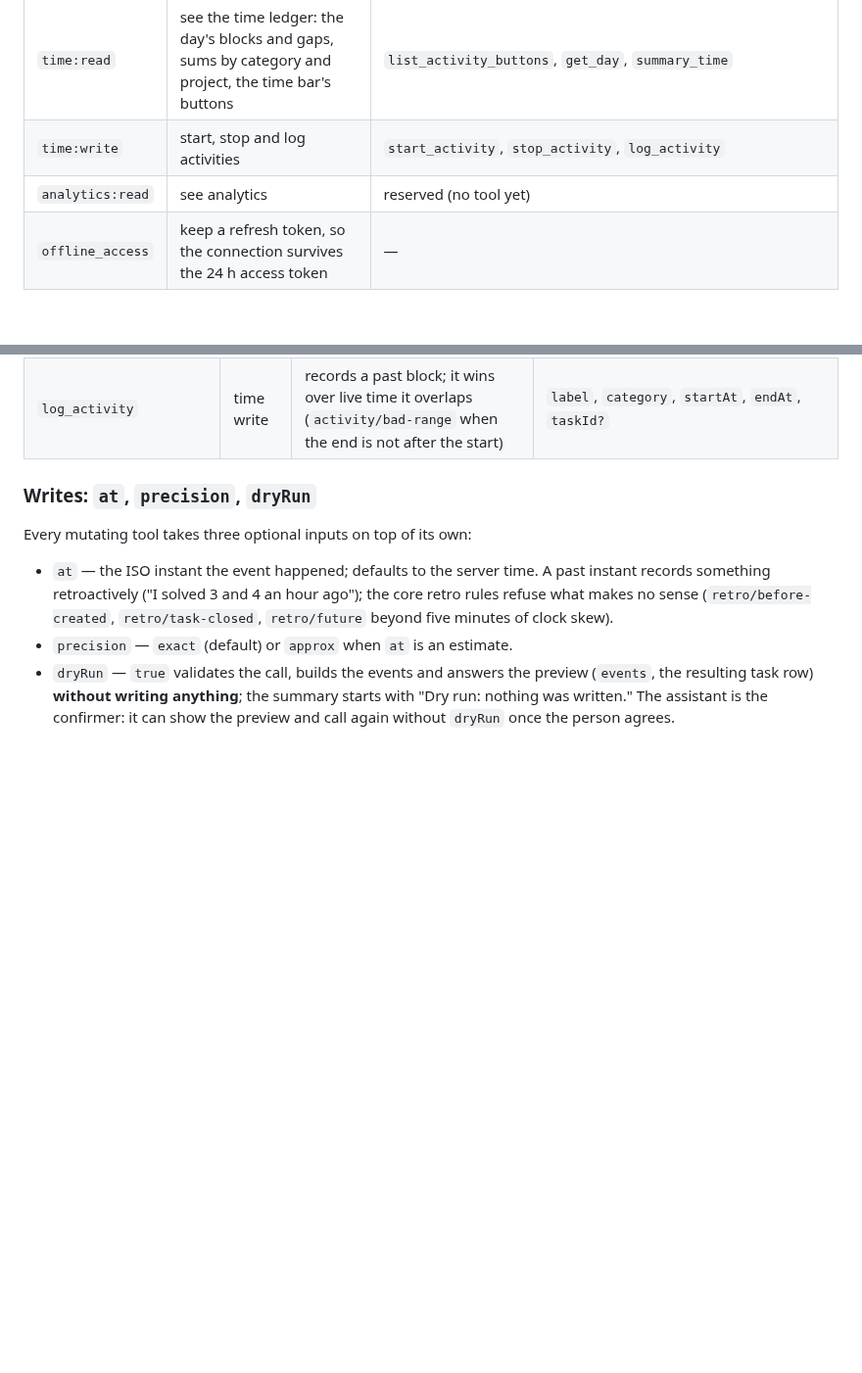
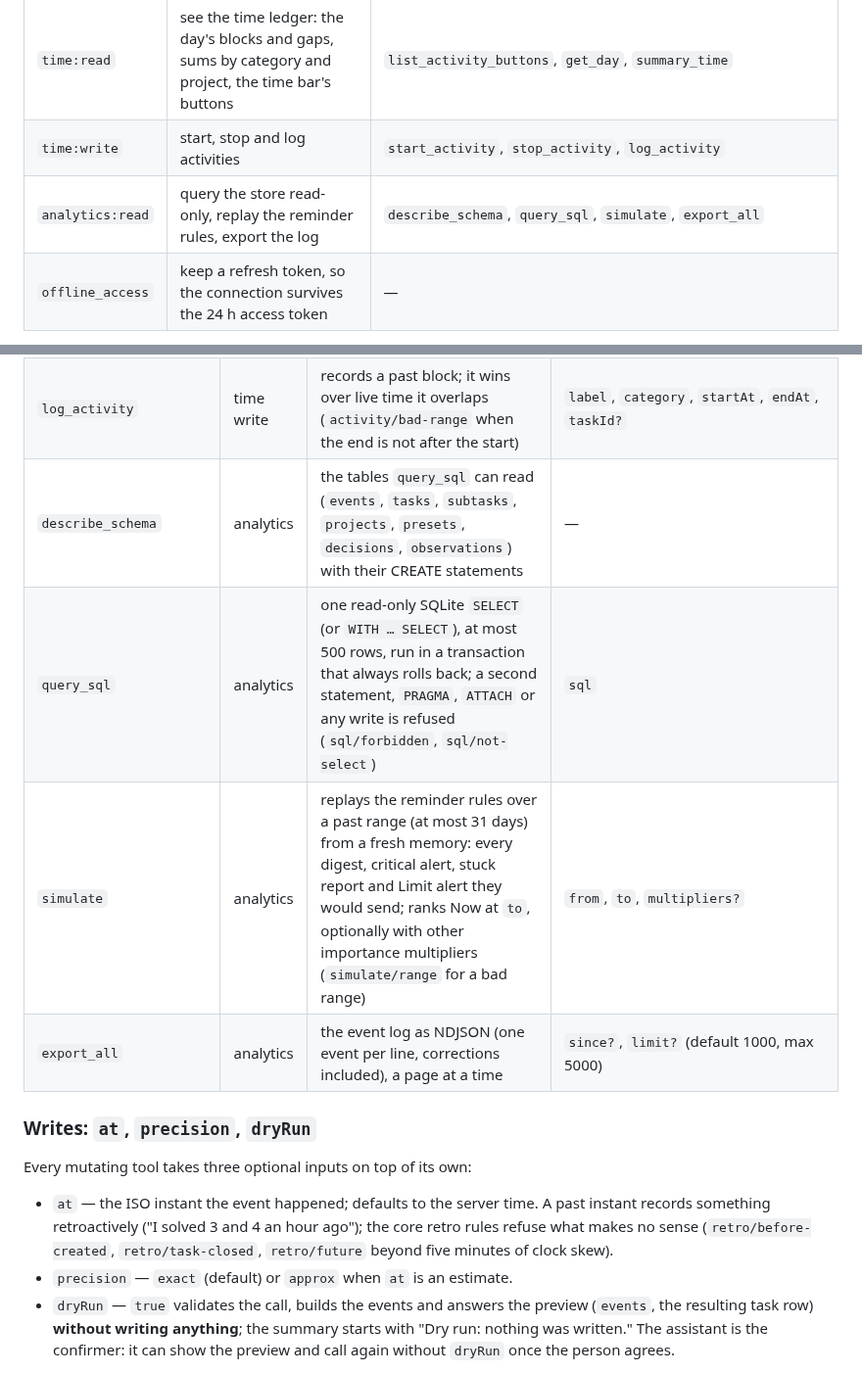
Before and after one commit to iamnalinor/pace-dev, a Markdown page: docs/mcp.md, 2 parts joined by grey strips. Shown at 98% size. GitHub-like rendering; blank space fills up the shorter version.

```diff
--- a/docs/mcp.md
+++ b/docs/mcp.md
@@ -45,7 +45,7 @@ tool error (`isError: true`, explaining which scope is missing) instead of runni
 | `tasks:write` | add and change tasks, projects and presets | `create_task`, `capture_inbox`, `mark_subtasks`, `submit`, `close_task`, `reopen`, `update_task`, `set_importance`, `set_status`, `set_rank`, `add_subtasks`, `revoke_event`, `review_action`, `seed_example_presets`, `create_preset`, `update_preset`, `archive_preset` |
 | `time:read` | see the time ledger: the day's blocks and gaps, sums by category and project, the time bar's buttons | `list_activity_buttons`, `get_day`, `summary_time` |
 | `time:write` | start, stop and log activities | `start_activity`, `stop_activity`, `log_activity` |
-| `analytics:read` | see analytics | reserved (no tool yet) |
+| `analytics:read` | query the store read-only, replay the reminder rules, export the log | `describe_schema`, `query_sql`, `simulate`, `export_all` |
 | `offline_access` | keep a refresh token, so the connection survives the 24 h access token | — |
 
 The catalogue is advertised as `scopes_supported` in the authorization server metadata.
@@ -102,6 +102,10 @@ shows.
 | `start_activity` | time write | starts an activity; the running one ends at the same instant. A button's defaults, or a label and category; `taskId` counts the time as work on the task | `buttonId?`, `label?`, `category?`, `taskId?`, `expectMinutes?`, `limitMinutes?`, `at?` |
 | `stop_activity` | time write | stops what is running (`activity/none-running` otherwise) | `at?` |
 | `log_activity` | time write | records a past block; it wins over live time it overlaps (`activity/bad-range` when the end is not after the start) | `label`, `category`, `startAt`, `endAt`, `taskId?` |
+| `describe_schema` | analytics | the tables `query_sql` can read (`events`, `tasks`, `subtasks`, `projects`, `presets`, `decisions`, `observations`) with their CREATE statements | — |
+| `query_sql` | analytics | one read-only SQLite `SELECT` (or `WITH … SELECT`), at most 500 rows, run in a transaction that always rolls back; a second statement, `PRAGMA`, `ATTACH` or any write is refused (`sql/forbidden`, `sql/not-select`) | `sql` |
+| `simulate` | analytics | replays the reminder rules over a past range (at most 31 days) from a fresh memory: every digest, critical alert, stuck report and Limit alert they would send; ranks Now at `to`, optionally with other importance multipliers (`simulate/range` for a bad range) | `from`, `to`, `multipliers?` |
+| `export_all` | analytics | the event log as NDJSON (one event per line, corrections included), a page at a time | `since?`, `limit?` (default 1000, max 5000) |
 
 ### Writes: `at`, `precision`, `dryRun`
 
```
Also changed, not shown: README.md (+20 -0 lines), docs/screenshots/day-desktop.png (added), docs/screenshots/insights-desktop.png (added), docs/screenshots/insights-phone-dark.png (added), docs/screenshots/now-desktop.png (added), docs/screenshots/now-phone-dark.png (added), 2 other files.
